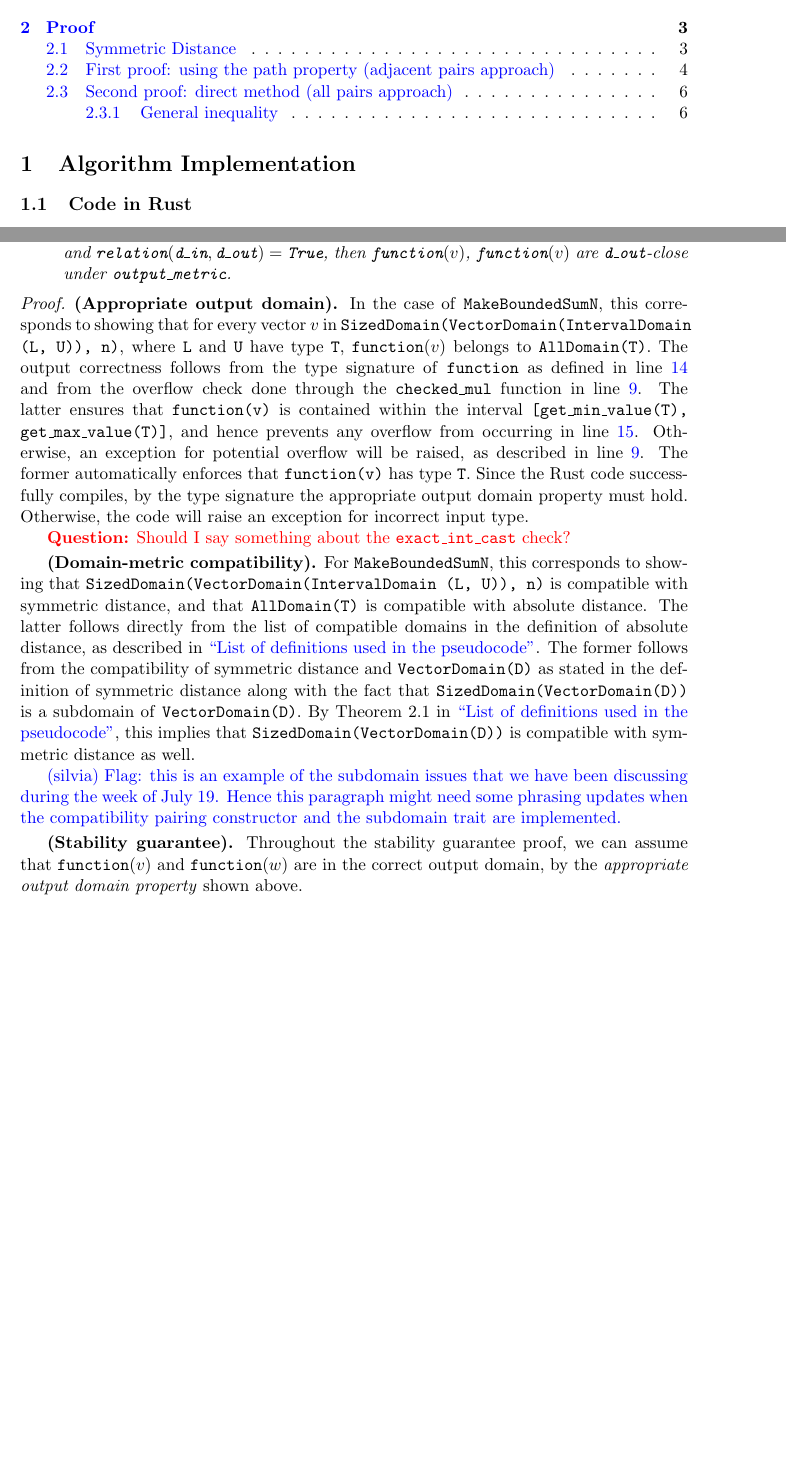
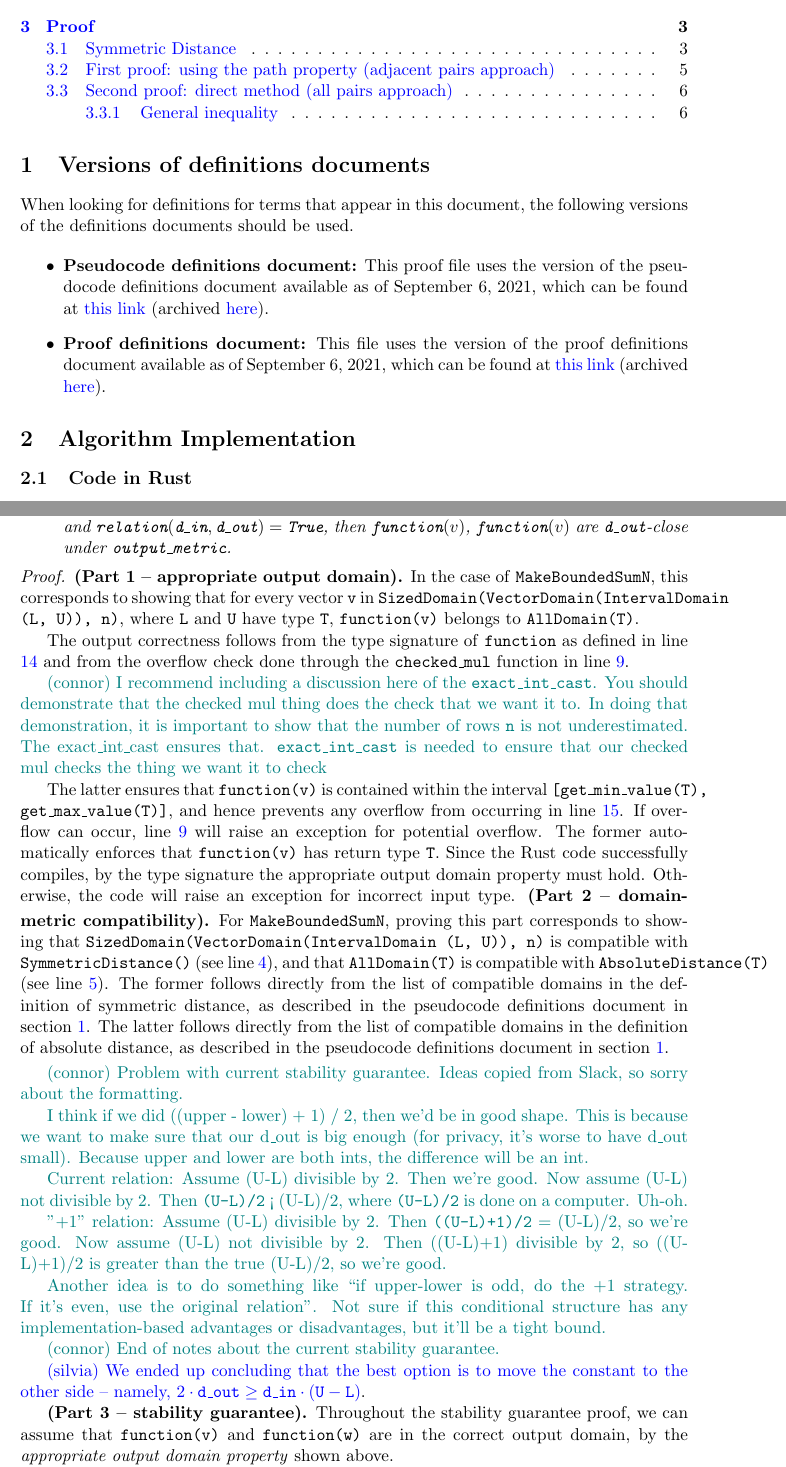
Before and after one commit to opendp/whitepapers, a LaTeX document (bounded_sum_known_n/BoundedSumKnownN.tex): two parts of pages 1 and 3 of 7 before the commit and two parts of pages 1 and 4 of 7 after it, joined at a grey line, cut so that both start at the same text, the shorter picture padded with empty space. Compiled offline with pdfLaTeX.

Commit message:
Add files via upload

```diff
--- a/bounded_sum_known_n/BoundedSumKnownN.tex
+++ b/bounded_sum_known_n/BoundedSumKnownN.tex
@@ -92,8 +92,8 @@
 
 
 \title{Privacy Proofs for OpenDP: Bounded Sum with Known $n$}
-\author{S\'ilvia Casacuberta}
-\date{Summer 2021}
+\author{S\'ilvia Casacuberta, Grace Tian, Connor Wagaman}
+\date{Version as of \today~(UTC)}
 
 \begin{document}
 
@@ -101,3 +101,13 @@
 
 \tableofcontents
 
+\section{Versions of definitions documents}
+\label{sec:versioned-docs}
+
+When looking for definitions for terms that appear in this document, the following versions of the definitions documents should be used.
+
+\begin{itemize}
+    \item \textbf{Pseudocode definitions document:} This proof file uses the version of the pseudocode definitions document available as of September 6, 2021, which can be found at \href{https://github.com/opendp/whitepapers/blob/f8b279ab249934182f306138fa14e6390ddae3e9/pseudocode-defns/pseudocode_defns.pdf}{this link} (archived \href{https://web.archive.org/web/20210906201546/https://raw.githubusercontent.com/opendp/whitepapers/pseudocode-defns/pseudocode-defns/pseudocode_defns.pdf}{here}).
+
+    \item \textbf{Proof definitions document:} This file uses the version of the proof definitions document available as of September 6, 2021, which can be found at \href{https://github.com/opendp/whitepapers/blob/d4c24e55cc37878634fec0b7f5c89259a3ad3ded/proof-defns/proof_defns.pdf}{this link} (archived \href{https://web.archive.org/web/20210906201056/https://raw.githubusercontent.com/opendp/whitepapers/proof-defns/proof-defns/proof_defns.pdf}{here}).
+\end{itemize}
@@ -162,27 +183,49 @@ def MakeBoundedSumN(L: T, U: T, n: usize):
 
         \item \textup{(Domain-metric compatibility).} The domain \texttt{input\_domain} matches one of the possible domains listed in the definition of \texttt{input\_metric}, and likewise \texttt{output\_domain} matches one of the possible domains listed in the definition of \texttt{output\_metric}.
 
-        \item \textup{(Stability guarantee).} For every pair of elements $v, w$ in \texttt{input\_domain} and for every pair $(\din, \dout)$,  where $\din$ is of the associated type for \texttt{input\_metric} and $\dout$ is the associated type for \texttt{output\_metric}, if $v,w$ are $\din$-close under \texttt{input\_metric} and $\texttt{relation}(\din, \dout) = \True$, then $\function(v)$, \texttt{function}$(v)$ are $\dout$-close under \texttt{output\_metric}.
+        \item \textup{(Stability guarantee).} For every pair of elements \texttt{v}, \texttt{w} in \texttt{input\_domain} and for every pair $(\din, \dout)$,  where $\din$ has the associated type for \texttt{input\_metric} and $\dout$ has the associated type for \texttt{output\_metric}, if $v,w$ are $\din$-close under \texttt{input\_metric} and $\texttt{relation}(\din, \dout) = \True$, then $\function(v)$, \texttt{function}$(v)$ are $\dout$-close under \texttt{output\_metric}.
     \end{enumerate}
 \end{theorem}
 
 \begin{proof}
-    \textbf{(Appropriate output domain).} In the case of \texttt{MakeBoundedSumN}, this corresponds to showing that for every vector $v$ in \texttt{SizedDomain(VectorDomain(IntervalDomain (L, U)), n)}, where \texttt{L} and \texttt{U} have type \texttt{T}, \texttt{function}$(v)$ belongs to \texttt{AllDomain(T)}.
-    The output correctness follows from the type signature of \texttt{function} as defined in line \ref{line:fn} and from the overflow check done through the \texttt{checked\_mul} function in line \ref{line:max}. The latter ensures that \texttt{function(v)} is contained within the interval \texttt{[get\_min\_value(T), get\_max\_value(T)]}, and hence prevents any overflow from occurring in line \ref{line:sum}. Otherwise, an exception for potential overflow will be raised, as described in line~\ref{line:max}. The former automatically enforces that \texttt{function(v)} has type \texttt{T}. Since the Rust code successfully compiles, by the type signature the appropriate output domain property must hold. Otherwise, the code will raise an exception for incorrect input type.
+    \textbf{(Part 1 -- appropriate output domain).} In the case of \texttt{MakeBoundedSumN}, this corresponds to showing that for every vector \texttt{v} in \texttt{SizedDomain(VectorDomain(IntervalDomain (L, U)), n)}, where \texttt{L} and \texttt{U} have type \texttt{T}, \texttt{function(v)} belongs to \texttt{AllDomain(T)}.
 
-    \questionc{Should I say something about the \texttt{exact\_int\_cast} check?}
+    The output correctness follows from the type signature of \texttt{function} as defined in line \ref{line:fn} and from the overflow check done through the \texttt{checked\_mul} function in line \ref{line:max}.
+
+    \connor{I recommend including a discussion here of the \texttt{exact\_int\_cast}. You should demonstrate that the checked mul thing does the check that we want it to. In doing that demonstration, it is important to show that the number of rows \texttt{n} is not underestimated. The exact\_int\_cast ensures that. \texttt{exact\_int\_cast} is needed to ensure that our checked mul checks the thing we want it to check}
+
+    The latter ensures that \texttt{function(v)} is contained within the interval \texttt{[get\_min\_value(T), get\_max\_value(T)]}, and hence prevents any overflow from occurring in line \ref{line:sum}. If overflow can occur, line~\ref{line:max} will raise an exception for potential overflow. The former automatically enforces that \texttt{function(v)} has return type \texttt{T}. Since the Rust code successfully compiles, by the type signature the appropriate output domain property must hold. Otherwise, the code will raise an exception for incorrect input type.
+    \smallskip
+    \textbf{(Part 2 -- domain-metric compatibility).} For \texttt{MakeBoundedSumN}, proving this part corresponds to showing that \texttt{SizedDomain(VectorDomain(IntervalDomain (L, U)), n)} is compatible with \texttt{SymmetricDistance()} (see line \ref{code:symm-dist}), and that \texttt{AllDomain(T)} is compatible with \texttt{AbsoluteDistance(T)} (see line \ref{code:abs-dist}).
+    The former follows directly from the list of compatible domains in the definition of symmetric distance, as described in the pseudocode definitions document in section \ref{sec:versioned-docs}. The latter follows directly from the list of compatible domains in the definition of absolute distance, as described in the pseudocode definitions document in section \ref{sec:versioned-docs}.
+
+    % Flag on the comptaibility of metrics and domains
 
     \smallskip
-    \textbf{(Domain-metric compatibility).} For \texttt{MakeBoundedSumN}, this corresponds to showing that \texttt{SizedDomain(VectorDomain(IntervalDomain (L, U)), n)} is compatible with symmetric distance, and that \texttt{AllDomain(T)} is compatible with absolute distance. The latter follows directly from the list of compatible domains in the definition of absolute distance, as described in \href{https://www.overleaf.com/project/60d215bf90b337ac02200a99}{``List of definitions used in the pseudocode"}. The former follows from the compatibility of symmetric distance and \texttt{VectorDomain(D)} as stated in the definition of symmetric distance along with the fact that \texttt{SizedDomain(VectorDomain(D))} is a subdomain of \texttt{VectorDomain(D)}. By Theorem 2.1 in \href{https://www.overleaf.com/project/60d215bf90b337ac02200a99}{``List of definitions used in the pseudocode"}, this implies that \texttt{SizedDomain(VectorDomain(D))} is compatible with symmetric distance as well.
 
-    \silvia{Flag: this is an example of the subdomain issues that we have been discussing during the week of July 19. Hence this paragraph might need some phrasing updates when the compatibility pairing constructor and the subdomain trait are implemented.}
+    \connor{Problem with current stability guarantee. Ideas copied from Slack, so sorry about the formatting.}
 
-    \smallskip
-    \textbf{(Stability guarantee).} Throughout the stability guarantee proof, we can assume that $\function(v)$ and $\function(w)$ are in the correct output domain, by the \textit{appropriate output domain property} shown above.
+    \color{teal}
 
-    Since by assumption $\Relation(\din, \dout) = \True$, by the \texttt{MakeBoundedSumN} stability relation (as defined in line~\ref{line:rel} in the pseudocode), we have that $\dout \geq \din \cdot (\U - \texttt{L})/2$. Moreover, $v, w$ are assumed to be $\din$-close. By the definition of the symmetric difference metric, this is equivalent to stating that $d_{Sym}(v, w) = |\MultiSet(v) \Delta \MultiSet(w)| \leq \din$.
+    I think if we did ((upper - lower) + 1) / 2, then we'd be in good shape. This is because we want to make sure that our d\_out is big enough (for privacy, it's worse to have d\_out small). Because upper and lower are both ints, the difference will be an int.
 
-    Further, applying the histogram notation,\footnote{Note that there is a bijection between multisets and histograms, which is why the proof can be carried out with either notion. For further details, please consult \url{https://www.overleaf.com/project/60d214e390b337703d200982}.}  it follows that
+    Current relation: Assume (U-L) divisible by 2. Then we're good. Now assume (U-L) not divisible by 2. Then \texttt{(U-L)/2} < (U-L)/2, where \texttt{(U-L)/2} is done on a computer. Uh-oh.
+
+    "+1" relation: Assume (U-L) divisible by 2. Then \texttt{((U-L)+1)/2} = (U-L)/2, so we're good. Now assume (U-L) not divisible by 2. Then ((U-L)+1) divisible by 2, so ((U-L)+1)/2 is greater than the true (U-L)/2, so we're good.
+
+
+    Another idea is to do something like ``if upper-lower is odd, do the +1 strategy. If it's even, use the original relation''. Not sure if this conditional structure has any implementation-based advantages or disadvantages, but it'll be a tight bound.
+
+    \color{black}
+    \connor{End of notes about the current stability guarantee.}
+
+    \silvia{We ended up concluding that the best option is to move the constant to the other side -- namely, $2 \cdot \dout \geq \din \cdot (\texttt{U}-\texttt{L})$}.
+
+    \textbf{(Part 3 -- stability guarantee).} Throughout the stability guarantee proof, we can assume that $\texttt{function(v)}$ and $\texttt{function(w)}$ are in the correct output domain, by the \textit{appropriate output domain property} shown above.
+
+    Since by assumption $\Relation(\din, \dout) = \True$, by the \texttt{MakeBoundedSumN} stability relation (as defined in line~\ref{line:rel} in the pseudocode), we have that $\dout \geq \din \cdot (\U - \texttt{L})/2$. Moreover, $\texttt{v}, \texttt{w}$ are assumed to be $\din$-close. By the definition of the symmetric distance metric in the proof definitions document linked in section \ref{sec:versioned-docs}, this is equivalent to stating that $d_{Sym}(v, w) = |\MultiSet(v) \Delta \MultiSet(w)| \leq \din$.
+
+    Further, applying the histogram notation,\footnote{Note that there is a bijection between multisets and histograms, which is why the proof can be carried out with either notion. For further details, please consult the proof definitions document in section \ref{sec:versioned-docs}.} it follows that
     \[
         d_{Sym}(v, w) = \lVert h_{v} - h_{w}\rVert_1 = \sum_z |h_v(z) - h_w(z)| \leq \din.
     \]
```
Also changed, not shown: bounded_sum_known_n/BoundedSumKnownN.pdf, bounded_sum_known_n/BoundedSumKnownN.tex (39 more changed lines).
